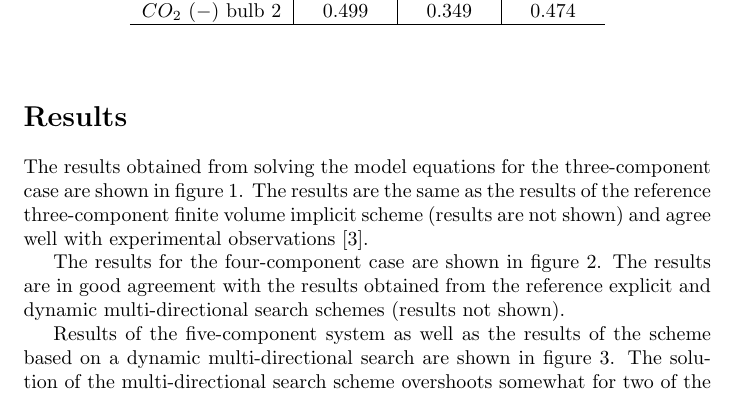
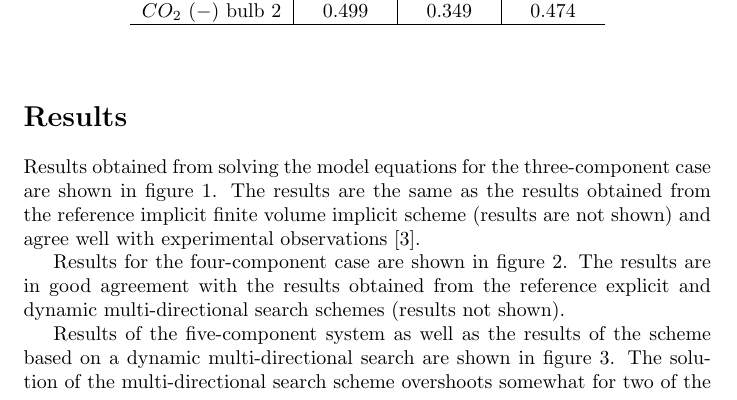
Before and after one commit to derekharrison/twin-bulb-impn, a LaTeX document (two-bulb-impn.tex): part of page 3 of 10, cut so that both start at the same text. The pictures show the PDF file Numerical solution of the Maxwell-Stefan equations modeling the n-component twin-bulb diffusion experiment using the finite volume method.pdf that the author committed with the source.

Commit message:
update doc

```diff
--- a/two-bulb-impn.tex
+++ b/two-bulb-impn.tex
@@ -87,9 +87,9 @@ Solutions are compared with the results obtained from other methods. In the case
 \end{table}
 
 \section*{Results}
-The results obtained from solving the model equations for the three-component case are shown in figure \ref{fig:fig_1}. The results are the same as the results of the reference three-component finite volume implicit scheme (results are not shown) and agree well with experimental observations [\ref{eqn:my_ref_3}].
+Results obtained from solving the model equations for the three-component case are shown in figure \ref{fig:fig_1}. The results are the same as the results obtained from the reference implicit finite volume implicit scheme (results are not shown) and agree well with experimental observations [\ref{eqn:my_ref_3}].
 
-The results for the four-component case are shown in figure \ref{fig:fig_2}. The results are in good agreement with the results obtained from the reference explicit and dynamic multi-directional search schemes (results not shown).
+Results for the four-component case are shown in figure \ref{fig:fig_2}. The results are in good agreement with the results obtained from the reference explicit and dynamic multi-directional search schemes (results not shown).
 
 Results of the five-component system as well as the results of the scheme based on a dynamic multi-directional search are shown in figure \ref{fig:fig_3}. The solution of the multi-directional search scheme overshoots somewhat for two of the components, but the remaining results agree fairly well. The method based on explicit time discretization required prohibitively large numbers of timesteps and failed to yield an accurate solution in the five-component case.
 
```
Also changed, not shown: Numerical solution of the Maxwell-Stefan equations modeling the n-component twin-bulb diffusion experiment using the finite volume method.pdf.
